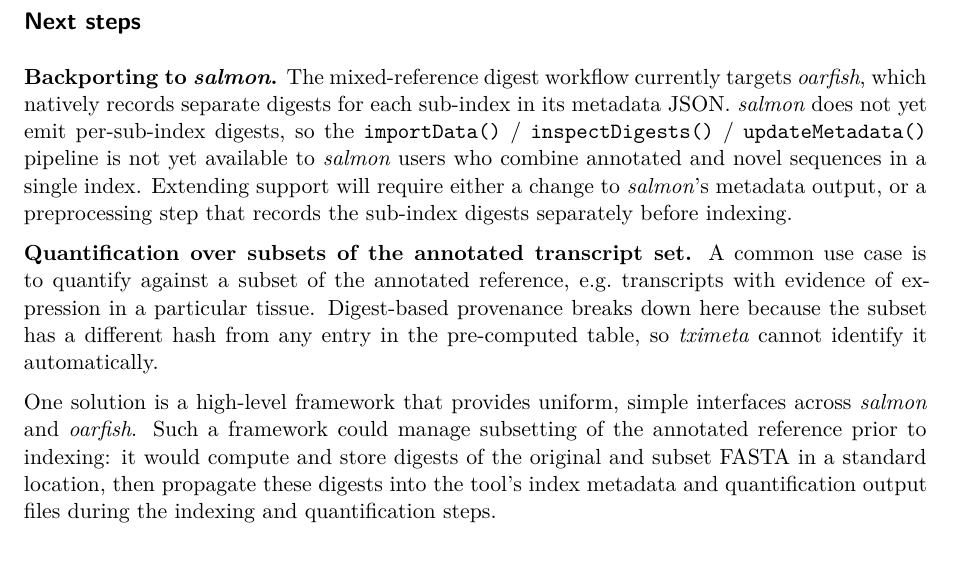
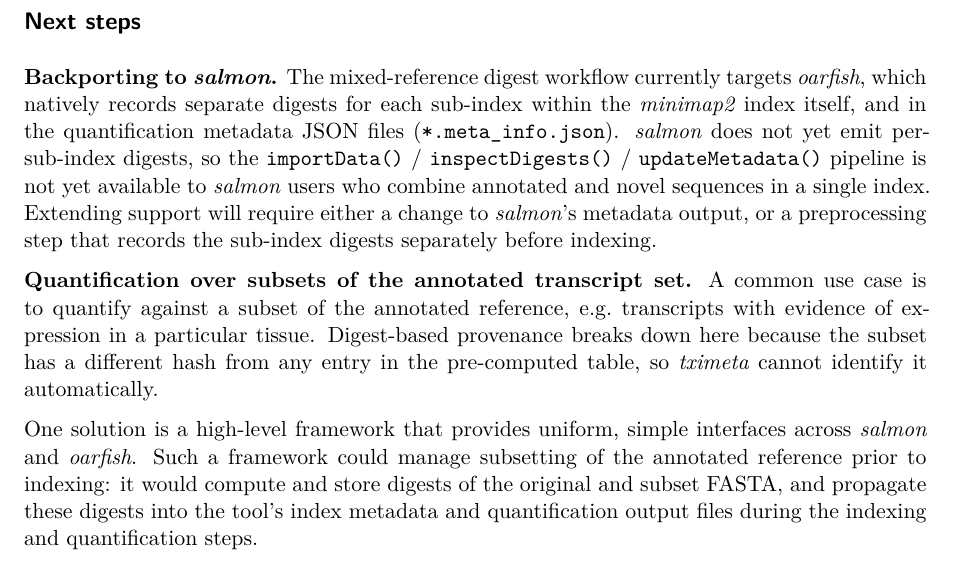
Before and after one commit to mikelove/tximeta_mixed_ref_poster, a Quarto document (poster.qmd): part of page 4 of 4, cut so that both start at the same text. Rendered offline with R 4.5, knitr and Pandoc in place of Quarto, then LaTeX, with nearby package versions; drawn as R Markdown's standard PDF in place of the format the file asks for; some code elsewhere in the file could not run offline.

Commit message:
small tweaks to language

````diff
--- a/poster.qmd
+++ b/poster.qmd
@@ -221,7 +221,9 @@ rowData(se_linked)[ c(1:2, (n-1):n), ]
 
 **Backporting to _salmon_.** The mixed-reference digest workflow currently
 targets _oarfish_, which natively records separate digests for each
-sub-index in its metadata JSON. _salmon_ does not yet emit per-sub-index
+sub-index within the _minimap2_ index itself,
+and in the quantification metadata JSON files (`*.meta_info.json`).
+_salmon_ does not yet emit per-sub-index
 digests, so the `importData()` / `inspectDigests()` / `updateMetadata()`
 pipeline is not yet available to _salmon_ users who combine annotated and
 novel sequences in a single index. Extending support will require either
@@ -238,8 +240,8 @@ so _tximeta_ cannot identify it automatically.
 One solution is a high-level framework that provides uniform,
 simple interfaces across _salmon_ and _oarfish_. Such a framework could
 manage subsetting of the annotated reference prior to indexing: it would
-compute and store digests of the original and subset FASTA in a standard
-location, then propagate these digests into the tool's index metadata and
+compute and store digests of the original and subset FASTA, and
+propagate these digests into the tool's index metadata and
 quantification output files during the indexing and quantification steps.
 
 ```{=typst}
````
